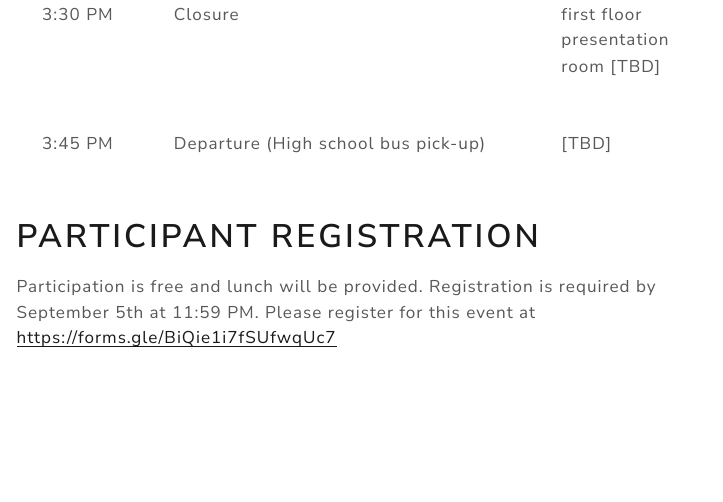
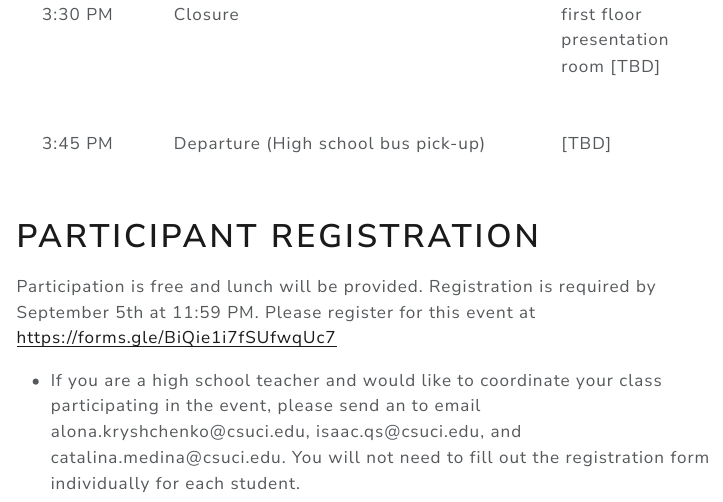
Before and after one commit to CSU-CI-Data-Science/data-day-with-the-dolphins-2026, a Quarto document (index.qmd): the page in a window 1100 px wide, from 2340 px down. The pictures show the output file index.html that the author committed with the source, opened offline; menus at the side of the page are left out.

Commit message:
Added note to high school teachers

```diff
--- a/index.qmd
+++ b/index.qmd
@@ -38,3 +38,5 @@ September 25, 2026 from 9 AM - 3:30 PM
 
 Participation is free and lunch will be provided.
 Registration is required by September 5th at 11:59 PM. Please register for this event at <https://forms.gle/BiQie1i7fSUfwqUc7>
+
+* If you are a high school teacher and would like to coordinate your class participating in the event, please send an to email alona.kryshchenko@csuci.edu, isaac.qs@csuci.edu, and catalina.medina@csuci.edu. You will not need to fill out the registration form individually for each student.
```
Also changed, not shown: index.html.
